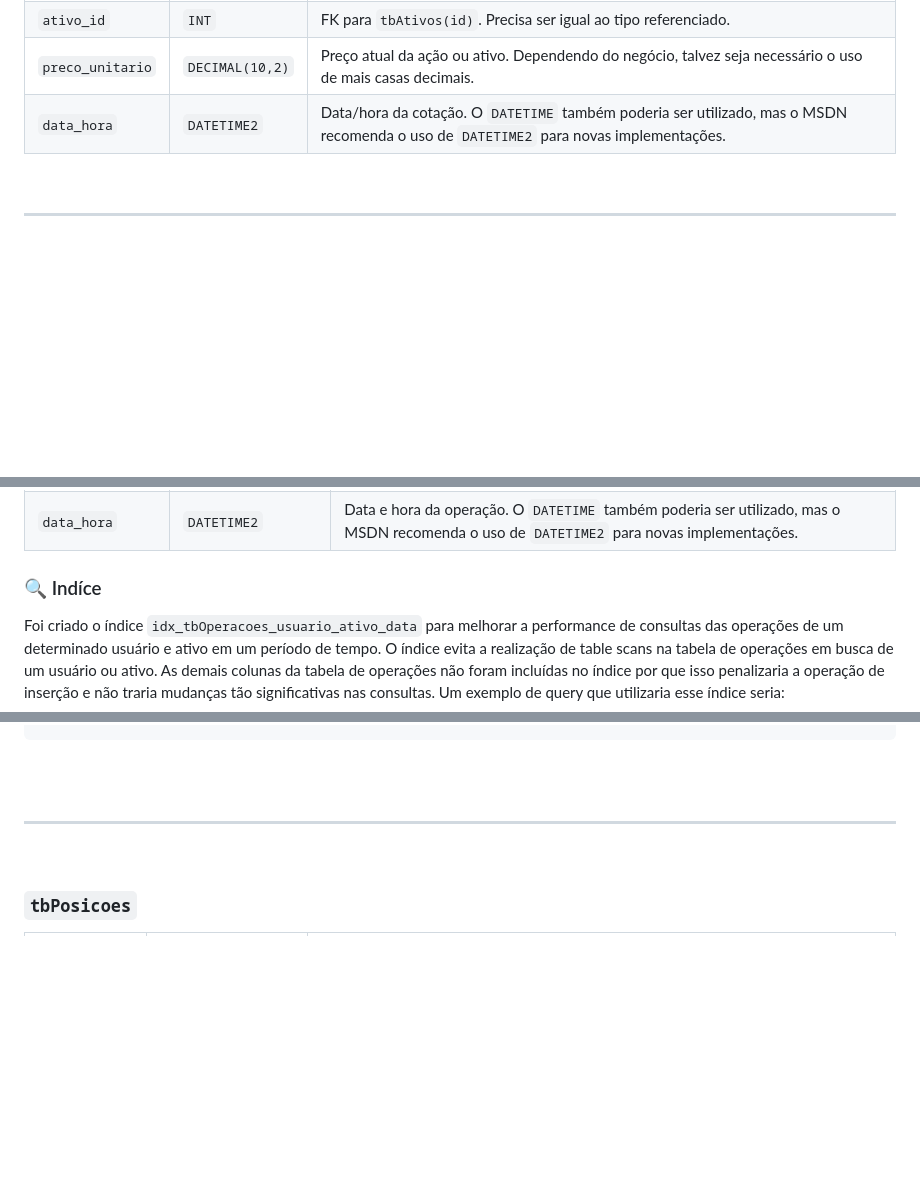
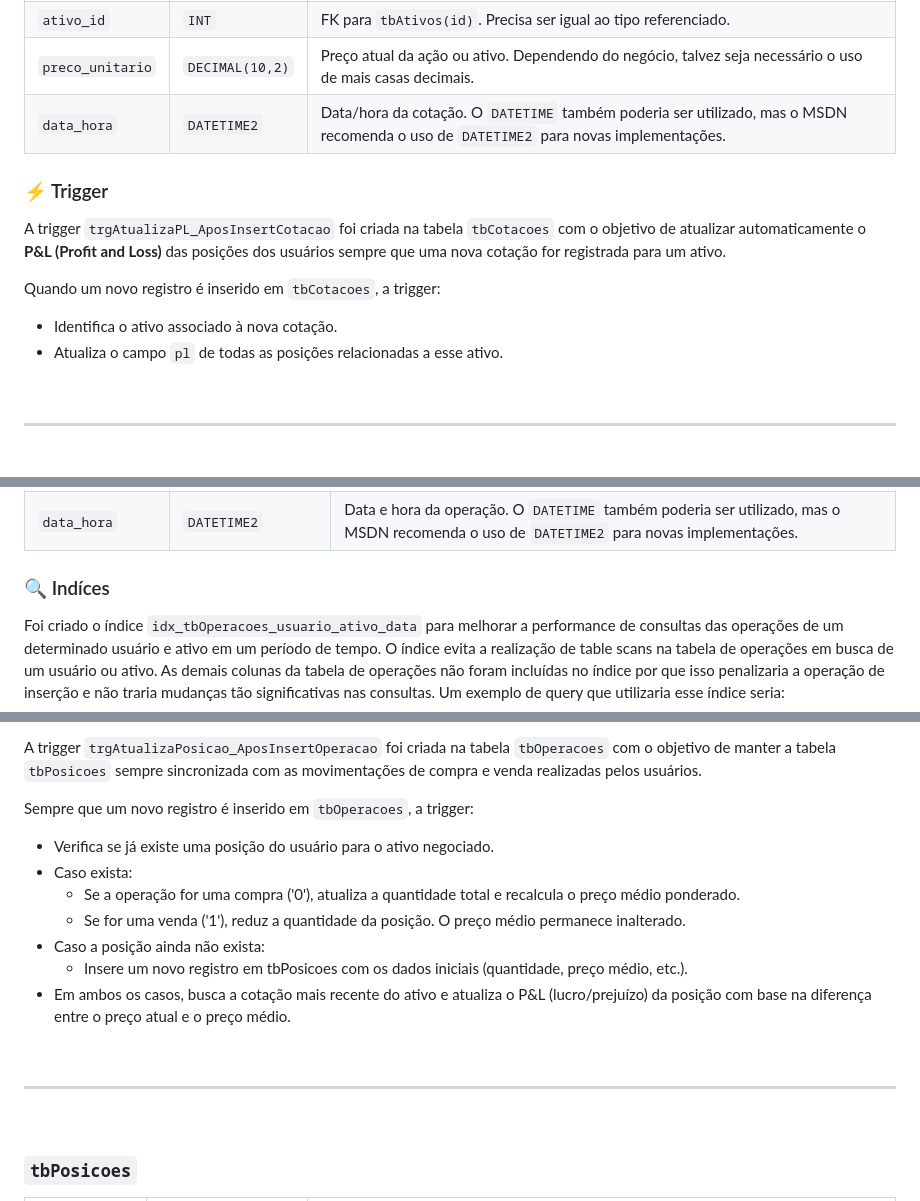
Before and after one commit to Maieru/DesafioTecnicoCorretora, a Markdown page: src/Database/README.md, 3 parts joined by grey strips. Rendered like a GitHub page; blank space fills up the shorter version.

Commit message:
Adição de triggers no readme do banco

```diff
--- a/src/Database/README.md
+++ b/src/Database/README.md
@@ -47,6 +47,15 @@ Esse arquivo contém todos os comandos necessários para criar o banco e suas ta
 | `preco_unitario` | `DECIMAL(10,2)` | Preço atual da ação ou ativo. Dependendo do negócio, talvez seja necessário o uso de mais casas decimais.                                        |
 | `data_hora`      | `DATETIME2`     | Data/hora da cotação. O `DATETIME` também poderia ser utilizado, mas o MSDN recomenda o uso de `DATETIME2` para novas implementações.            |
 
+### ⚡ Trigger
+
+A trigger `trgAtualizaPL_AposInsertCotacao` foi criada na tabela `tbCotacoes` com o objetivo de atualizar automaticamente o **P&L (Profit and Loss)** das posições dos usuários sempre que uma nova cotação for registrada para um ativo.
+
+Quando um novo registro é inserido em `tbCotacoes`, a trigger:
+
+- Identifica o ativo associado à nova cotação.
+- Atualiza o campo `pl` de todas as posições relacionadas a esse ativo.
+
 <br/>
 
 ---
@@ -66,7 +75,7 @@ Esse arquivo contém todos os comandos necessários para criar o banco e suas ta
 | `corretagem`     | `DECIMAL(10,2)`     | Valor da corretagem aplicada à operação. Dependendo do negócio, talvez seja necessário o uso de mais casas decimais.                             |
 | `data_hora`      | `DATETIME2`         | Data e hora da operação. O `DATETIME` também poderia ser utilizado, mas o MSDN recomenda o uso de `DATETIME2` para novas implementações.         |
 
-### 🔍 Indíce
+### 🔍 Indíces
 
 Foi criado o índice `idx_tbOperacoes_usuario_ativo_data` para melhorar a performance de consultas das operações de um determinado usuário e ativo em um período de tempo.
 O índice evita a realização de table scans na tabela de operações em busca de um usuário ou ativo. As demais colunas da tabela de operações não foram incluídas no índice por que isso penalizaria a
@@ -91,5 +101,16 @@ ORDER BY data_hora DESC;
 
-<br/>
+A trigger `trgAtualizaPosicao_AposInsertOperacao` foi criada na tabela `tbOperacoes` com o objetivo de manter a tabela `tbPosicoes` sempre sincronizada com as movimentações de compra e venda realizadas pelos usuários.
+
+Sempre que um novo registro é inserido em `tbOperacoes`, a trigger:
+
+- Verifica se já existe uma posição do usuário para o ativo negociado.
+- Caso exista:
+  - Se a operação for uma compra ('0'), atualiza a quantidade total e recalcula o preço médio ponderado.
+  - Se for uma venda ('1'), reduz a quantidade da posição. O preço médio permanece inalterado.
+- Caso a posição ainda não exista:
+  - Insere um novo registro em tbPosicoes com os dados iniciais (quantidade, preço médio, etc.).
+- Em ambos os casos, busca a cotação mais recente do ativo e atualiza o P&L (lucro/prejuízo) da posição com base na diferença entre o preço atual e o preço médio.
+
 <br/>
 
 ---
```
Also changed, not shown: other parts of src/Database/README.md (+5 -0 lines).
